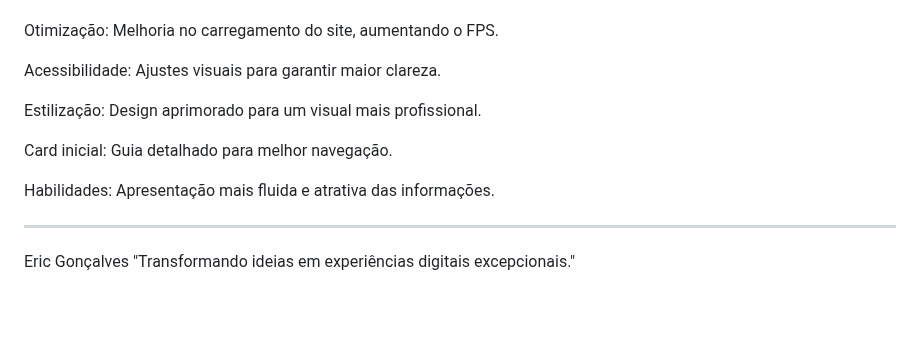
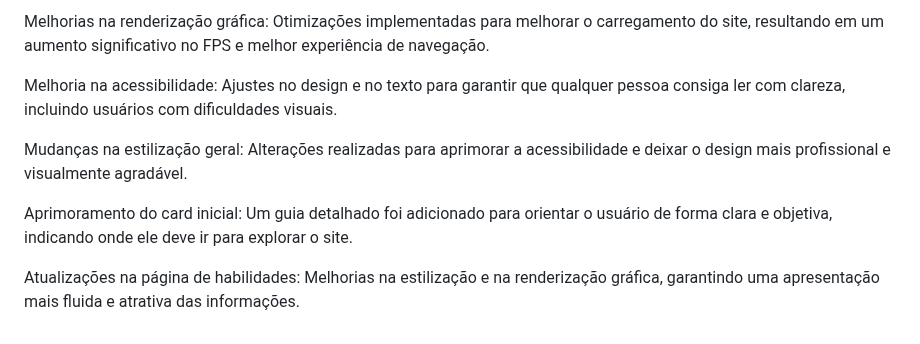
Before and after one commit to EricRochaGoncalves/EricRochaGoncalves, a Markdown page: README.md, the part around one of its changes. Drawn GitHub-style; blank space fills up the shorter version.

```diff
--- a/README.md
+++ b/README.md
@@ -106,18 +149,10 @@ Notas da atualização do portfólio DEV III (3.0) - Janeiro de 2025
 
+Melhorias na renderização gráfica: Otimizações implementadas para melhorar o carregamento do site, resultando em um aumento significativo no FPS e melhor experiência de navegação.
 
-Otimização: Melhoria no carregamento do site, aumentando o FPS.
+Melhoria na acessibilidade: Ajustes no design e no texto para garantir que qualquer pessoa consiga ler com clareza, incluindo usuários com dificuldades visuais.
 
-Acessibilidade: Ajustes visuais para garantir maior clareza.
+Mudanças na estilização geral: Alterações realizadas para aprimorar a acessibilidade e deixar o design mais profissional e visualmente agradável.
 
-Estilização: Design aprimorado para um visual mais profissional.
+Aprimoramento do card inicial: Um guia detalhado foi adicionado para orientar o usuário de forma clara e objetiva, indicando onde ele deve ir para explorar o site.
 
-Card inicial: Guia detalhado para melhor navegação.
-
-Habilidades: Apresentação mais fluida e atrativa das informações.
-
-
-
----
-
-Eric Gonçalves
-"Transformando ideias em experiências digitais excepcionais."
+Atualizações na página de habilidades: Melhorias na estilização e na renderização gráfica, garantindo uma apresentação mais fluida e atrativa das informações.
```
Also changed, not shown: other parts of README.md (+82 -39 lines).
